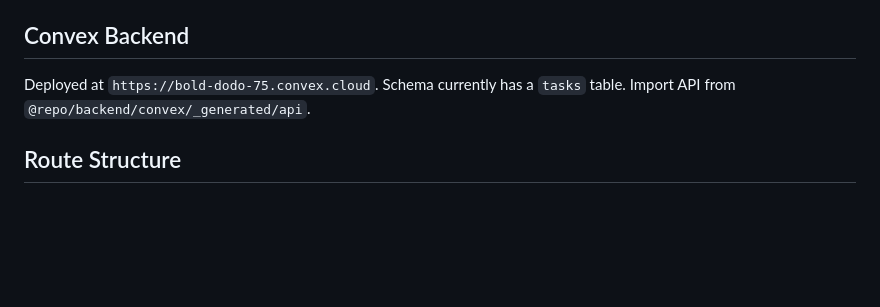
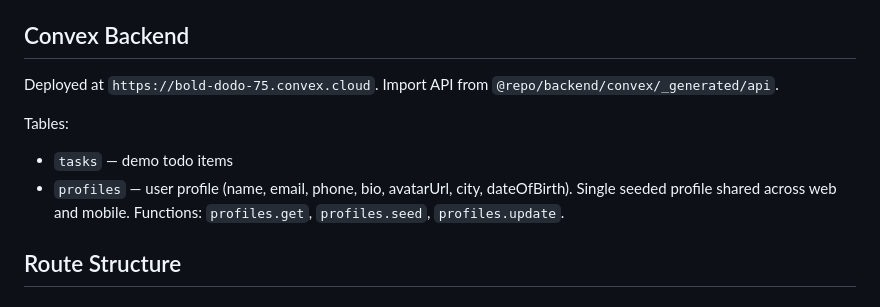
Before and after one commit to jhnmartin/hey, a Markdown page: CLAUDE.md, the part around the change. Rendered like a GitHub page; blank space fills up the shorter version.

Commit message:
Update CLAUDE.md with profiles table documentation
Co-Authored-By: Claude Opus 4.6 <noreply@anthropic.com>

```diff
--- a/CLAUDE.md
+++ b/CLAUDE.md
@@ -100,7 +100,11 @@ cd apps/mobile-pro && npx expo start -c --port 8082
 
 ## Convex Backend
 
-Deployed at `https://bold-dodo-75.convex.cloud`. Schema currently has a `tasks` table. Import API from `@repo/backend/convex/_generated/api`.
+Deployed at `https://bold-dodo-75.convex.cloud`. Import API from `@repo/backend/convex/_generated/api`.
+
+Tables:
+- `tasks` — demo todo items
+- `profiles` — user profile (name, email, phone, bio, avatarUrl, city, dateOfBirth). Single seeded profile shared across web and mobile. Functions: `profiles.get`, `profiles.seed`, `profiles.update`.
 
 ## Route Structure
 
```
